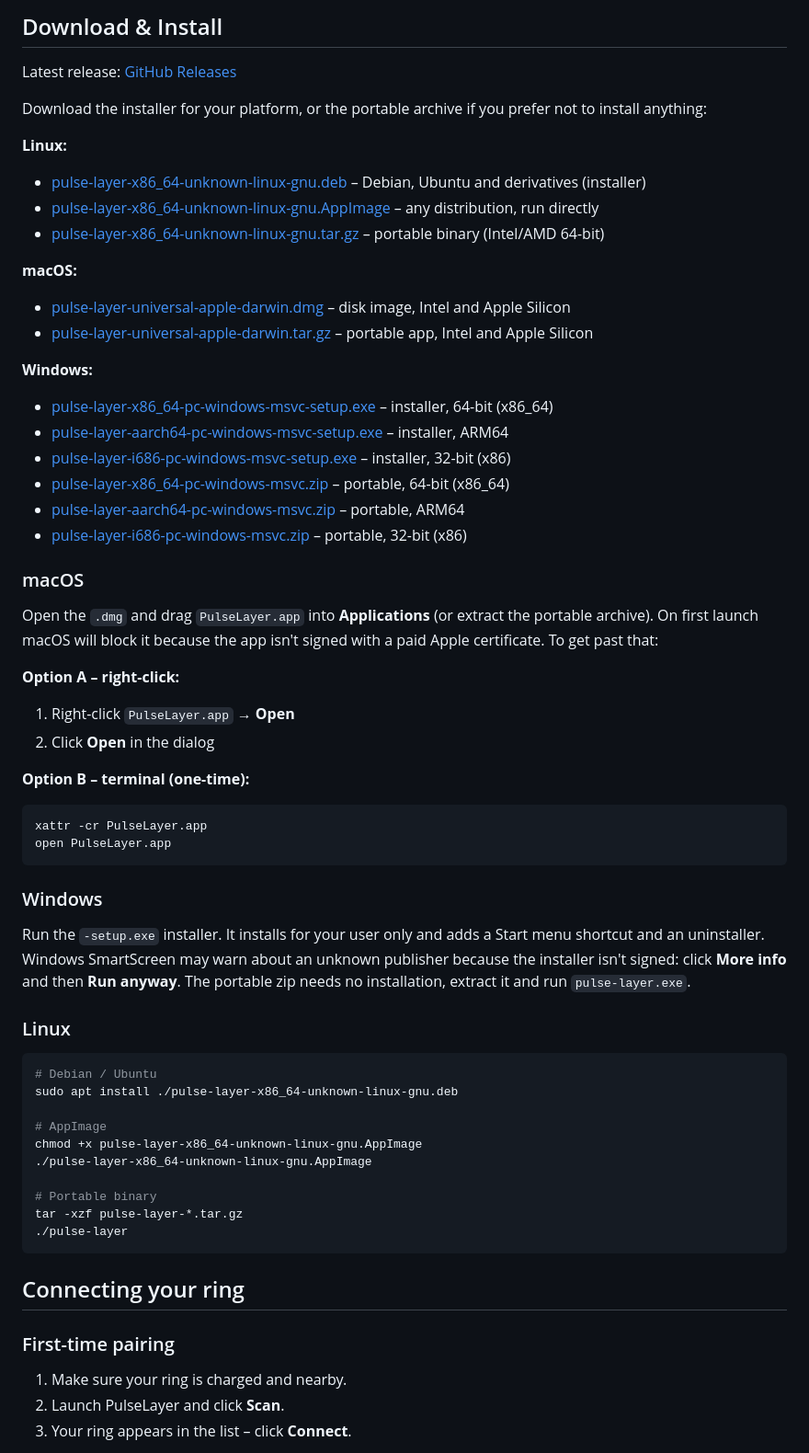
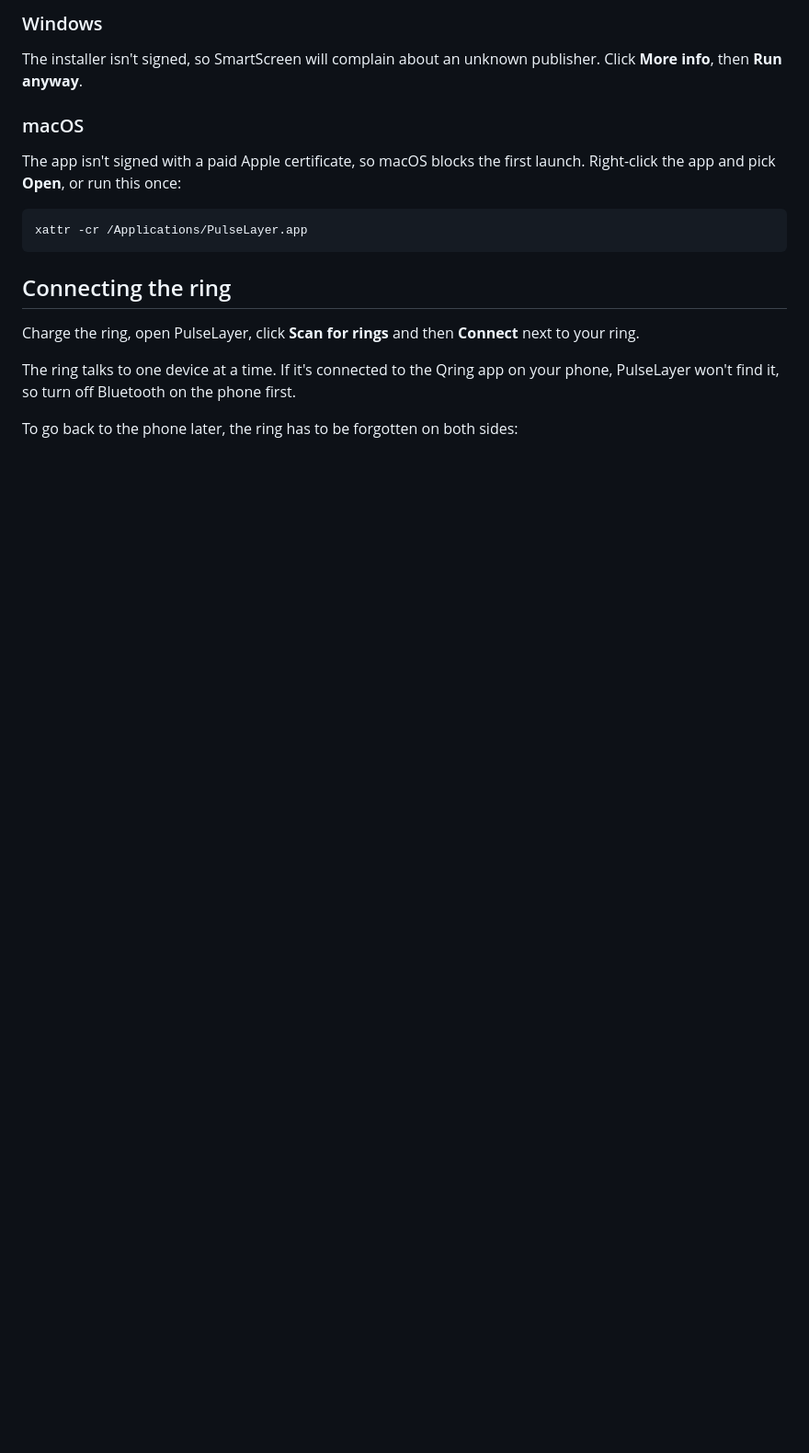
Before and after one commit to wielorzeczownik/pulse-layer, a Markdown page: README.md, the part around one of its changes. Shown at 92% size. Drawn GitHub-style; blank space fills up the shorter version.

````diff
--- a/README.md
+++ b/README.md
@@ -45,70 +46,21 @@ Tested on **Smartring COLMI R12**. Older COLMI models and other rings using the
 
-## Download & Install
+### Windows
 
-Latest release: [GitHub Releases](https://github.com/wielorzeczownik/pulse-layer/releases/latest)
-
-Download the installer for your platform, or the portable archive if you prefer not to install anything:
-
-**Linux:**
-
-- [pulse-layer-x86_64-unknown-linux-gnu.deb](https://github.com/wielorzeczownik/pulse-layer/releases/latest/download/pulse-layer-x86_64-unknown-linux-gnu.deb) – Debian, Ubuntu and derivatives (installer)
-- [pulse-layer-x86_64-unknown-linux-gnu.AppImage](https://github.com/wielorzeczownik/pulse-layer/releases/latest/download/pulse-layer-x86_64-unknown-linux-gnu.AppImage) – any distribution, run directly
-- [pulse-layer-x86_64-unknown-linux-gnu.tar.gz](https://github.com/wielorzeczownik/pulse-layer/releases/latest/download/pulse-layer-x86_64-unknown-linux-gnu.tar.gz) – portable binary (Intel/AMD 64-bit)
-
-**macOS:**
-
-- [pulse-layer-universal-apple-darwin.dmg](https://github.com/wielorzeczownik/pulse-layer/releases/latest/download/pulse-layer-universal-apple-darwin.dmg) – disk image, Intel and Apple Silicon
-- [pulse-layer-universal-apple-darwin.tar.gz](https://github.com/wielorzeczownik/pulse-layer/releases/latest/download/pulse-layer-universal-apple-darwin.tar.gz) – portable app, Intel and Apple Silicon
-
-**Windows:**
-
-- [pulse-layer-x86_64-pc-windows-msvc-setup.exe](https://github.com/wielorzeczownik/pulse-layer/releases/latest/download/pulse-layer-x86_64-pc-windows-msvc-setup.exe) – installer, 64-bit (x86_64)
-- [pulse-layer-aarch64-pc-windows-msvc-setup.exe](https://github.com/wielorzeczownik/pulse-layer/releases/latest/download/pulse-layer-aarch64-pc-windows-msvc-setup.exe) – installer, ARM64
-- [pulse-layer-i686-pc-windows-msvc-setup.exe](https://github.com/wielorzeczownik/pulse-layer/releases/latest/download/pulse-layer-i686-pc-windows-msvc-setup.exe) – installer, 32-bit (x86)
-- [pulse-layer-x86_64-pc-windows-msvc.zip](https://github.com/wielorzeczownik/pulse-layer/releases/latest/download/pulse-layer-x86_64-pc-windows-msvc.zip) – portable, 64-bit (x86_64)
-- [pulse-layer-aarch64-pc-windows-msvc.zip](https://github.com/wielorzeczownik/pulse-layer/releases/latest/download/pulse-layer-aarch64-pc-windows-msvc.zip) – portable, ARM64
-- [pulse-layer-i686-pc-windows-msvc.zip](https://github.com/wielorzeczownik/pulse-layer/releases/latest/download/pulse-layer-i686-pc-windows-msvc.zip) – portable, 32-bit (x86)
+The installer isn't signed, so SmartScreen will complain about an unknown publisher. Click **More info**, then **Run anyway**.
 
 ### macOS
 
-Open the `.dmg` and drag `PulseLayer.app` into **Applications** (or extract the portable archive). On first launch macOS will block it because the app isn't signed with a paid Apple certificate. To get past that:
-
-**Option A – right-click:**
-
-1. Right-click `PulseLayer.app` → **Open**
-2. Click **Open** in the dialog
-
-**Option B – terminal (one-time):**
+The app isn't signed with a paid Apple certificate, so macOS blocks the first launch. Right-click the app and pick **Open**, or run this once:
 
 ```bash
-xattr -cr PulseLayer.app
-open PulseLayer.app
+xattr -cr /Applications/PulseLayer.app
 ```
 
-### Windows
+## Connecting the ring
 
-Run the `-setup.exe` installer. It installs for your user only and adds a Start menu shortcut and an uninstaller. Windows SmartScreen may warn about an unknown publisher because the installer isn't signed: click **More info** and then **Run anyway**. The portable zip needs no installation, extract it and run `pulse-layer.exe`.
+Charge the ring, open PulseLayer, click **Scan for rings** and then **Connect** next to your ring.
 
-### Linux
+The ring talks to one device at a time. If it's connected to the Qring app on your phone, PulseLayer won't find it, so turn off Bluetooth on the phone first.
 
-```bash
-# Debian / Ubuntu
-sudo apt install ./pulse-layer-x86_64-unknown-linux-gnu.deb
+To go back to the phone later, the ring has to be forgotten on both sides:
 
-# AppImage
-chmod +x pulse-layer-x86_64-unknown-linux-gnu.AppImage
-./pulse-layer-x86_64-unknown-linux-gnu.AppImage
-
-# Portable binary
-tar -xzf pulse-layer-*.tar.gz
-./pulse-layer
-```
-
-## Connecting your ring
-
-### First-time pairing
-
-1. Make sure your ring is charged and nearby.
-2. Launch PulseLayer and click **Scan**.
-3. Your ring appears in the list – click **Connect**.
-
````
Also changed, not shown: other parts of README.md (+65 -96 lines), README.pl.md (+82 -141 lines), assets/logo.png (deleted), assets/overlay-ecg.png, assets/overlay-heart.png, 1 other file.
